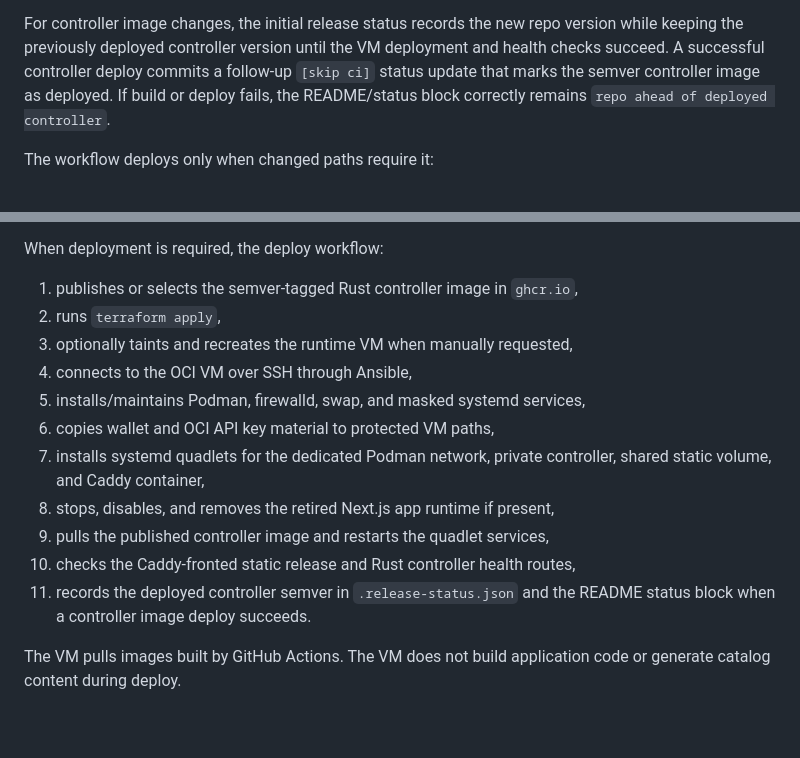
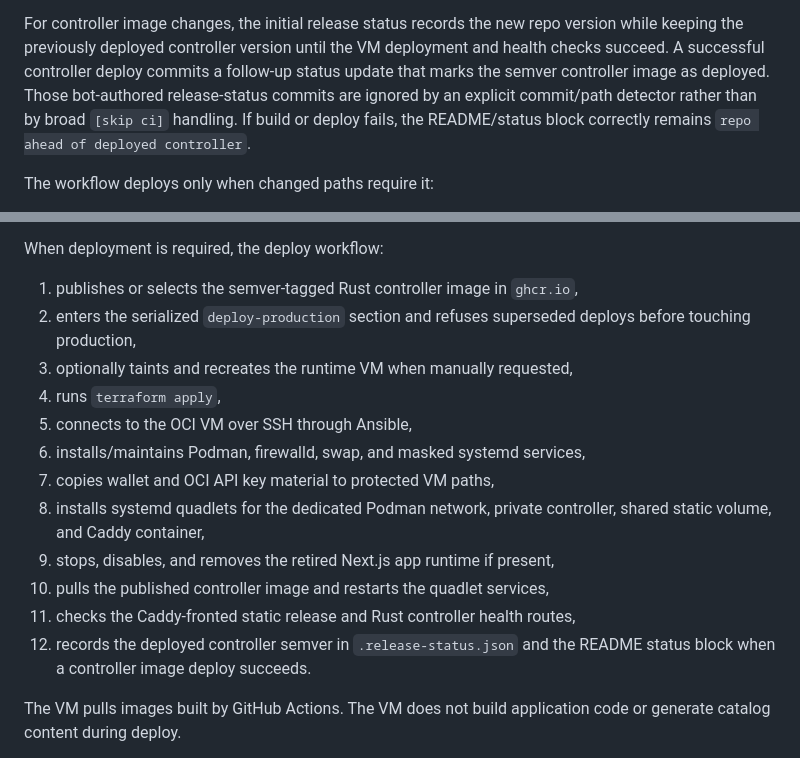
Before and after one commit to jetsaredim/autographs, a Markdown page: docs/deployment-runbook.md, 2 parts joined by grey strips. GitHub-like rendering; blank space fills up the shorter version.

Commit message:
Update deployment runbook release ordering

```diff
--- a/docs/deployment-runbook.md
+++ b/docs/deployment-runbook.md
@@ -203,9 +203,11 @@ a monotonically increasing repo version.
 For controller image changes, the initial release status records the new repo
 version while keeping the previously deployed controller version until the VM
 deployment and health checks succeed. A successful controller deploy commits a
-follow-up `[skip ci]` status update that marks the semver controller image as
-deployed. If build or deploy fails, the README/status block correctly remains
-`repo ahead of deployed controller`.
+follow-up status update that marks the semver controller image as deployed.
+Those bot-authored release-status commits are ignored by an explicit
+commit/path detector rather than by broad `[skip ci]` handling. If build or
+deploy fails, the README/status block correctly remains `repo ahead of deployed
+controller`.
 
 The workflow deploys only when changed paths require it:
 
@@ -223,16 +225,18 @@ second versioning path or an overwrite of an existing semver image tag.
 When deployment is required, the deploy workflow:
 
 1. publishes or selects the semver-tagged Rust controller image in `ghcr.io`,
-2. runs `terraform apply`,
+2. enters the serialized `deploy-production` section and refuses superseded
+   deploys before touching production,
 3. optionally taints and recreates the runtime VM when manually requested,
-4. connects to the OCI VM over SSH through Ansible,
-5. installs/maintains Podman, firewalld, swap, and masked systemd services,
-6. copies wallet and OCI API key material to protected VM paths,
-7. installs systemd quadlets for the dedicated Podman network, private controller, shared static volume, and Caddy container,
-8. stops, disables, and removes the retired Next.js app runtime if present,
-9. pulls the published controller image and restarts the quadlet services,
-10. checks the Caddy-fronted static release and Rust controller health routes,
-11. records the deployed controller semver in `.release-status.json` and the
+4. runs `terraform apply`,
+5. connects to the OCI VM over SSH through Ansible,
+6. installs/maintains Podman, firewalld, swap, and masked systemd services,
+7. copies wallet and OCI API key material to protected VM paths,
+8. installs systemd quadlets for the dedicated Podman network, private controller, shared static volume, and Caddy container,
+9. stops, disables, and removes the retired Next.js app runtime if present,
+10. pulls the published controller image and restarts the quadlet services,
+11. checks the Caddy-fronted static release and Rust controller health routes,
+12. records the deployed controller semver in `.release-status.json` and the
     README status block when a controller image deploy succeeds.
 
 The VM pulls images built by GitHub Actions. The VM does not build application code or generate catalog content during deploy.
```
